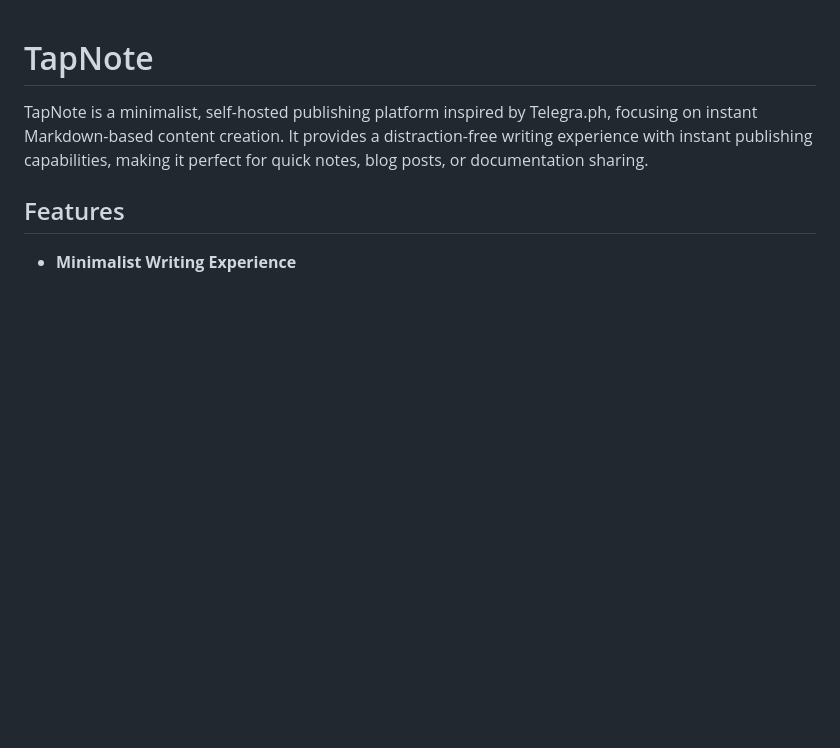
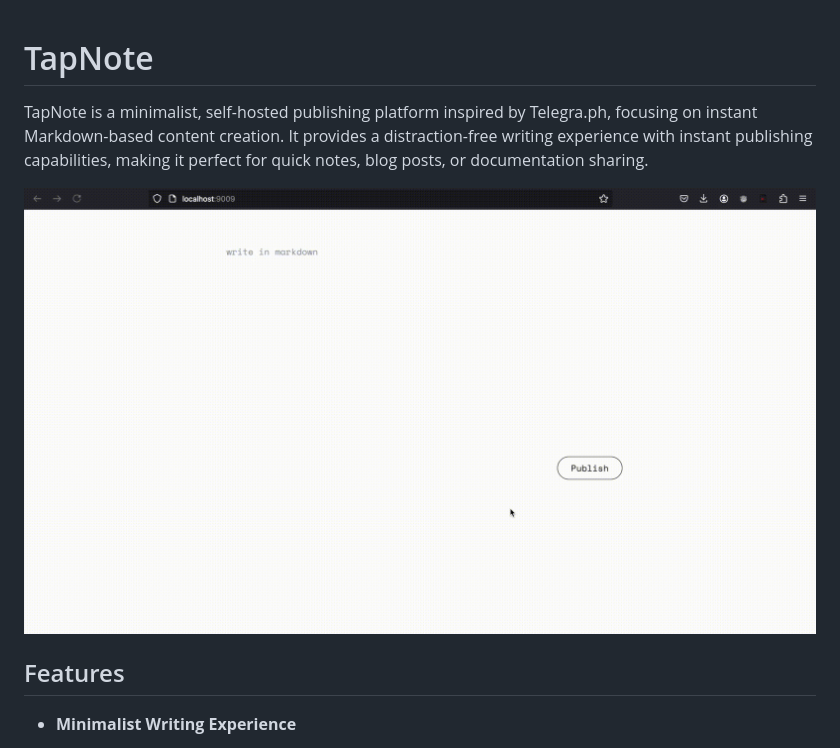
Before and after one commit to vorniches/tapnote, a Markdown page: README.md, the part around the change. GitHub-like rendering; pictures changed too: media/demo.gif (added); blank space fills up the shorter version.

Commit message:
demo added

```diff
--- a/README.md
+++ b/README.md
@@ -1,6 +1,8 @@
 # TapNote
 
 TapNote is a minimalist, self-hosted publishing platform inspired by Telegra.ph, focusing on instant Markdown-based content creation. It provides a distraction-free writing experience with instant publishing capabilities, making it perfect for quick notes, blog posts, or documentation sharing.
+
+![Demo](media/demo.gif)
 
 ## Features
 
```
